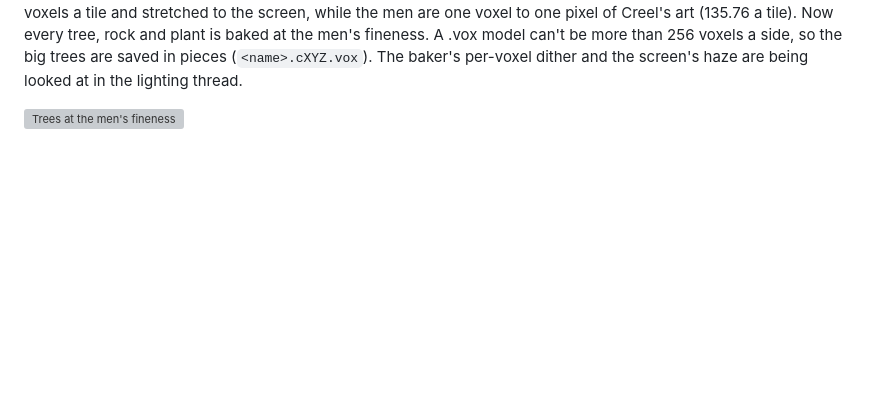
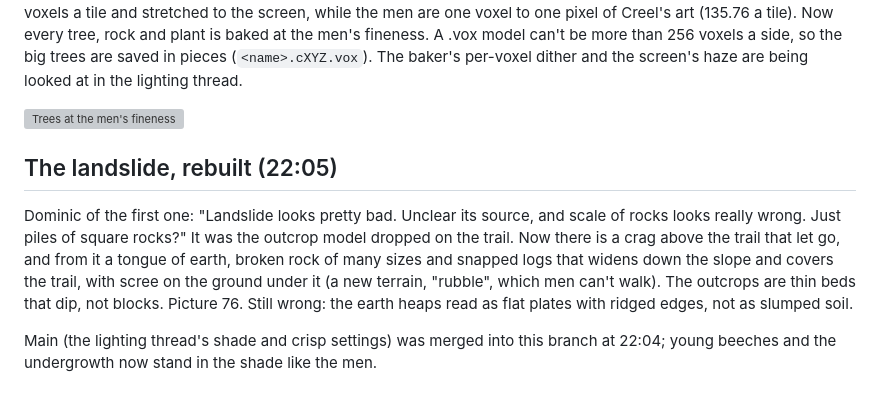
Before and after one commit to Drache93/smyana, a Markdown page: archive/journal/2026-11-10-rhodope-trees-ground-and-rock.md, the part around the change. Drawn GitHub-style; blank space fills up the shorter version; grey boxes are pictures that could not be loaded.

Commit message:
Archive: the rebuilt landslide (picture 76) (#20)
Co-Authored-By: Claude <noreply@anthropic.com>

```diff
--- a/archive/journal/2026-11-10-rhodope-trees-ground-and-rock.md
+++ b/archive/journal/2026-11-10-rhodope-trees-ground-and-rock.md
@@ -217,3 +217,14 @@ big trees are saved in pieces (`<name>.cXYZ.vox`). The baker's per-voxel dither
 at in the lighting thread.
 
 ![Trees at the men's fineness](../images/2026-11-10/74-trees-at-the-mens-fineness.png)
+
+## The landslide, rebuilt (22:05)
+
+Dominic of the first one: "Landslide looks pretty bad. Unclear its source, and scale of rocks looks really wrong. Just
+piles of square rocks?" It was the outcrop model dropped on the trail. Now there is a crag above the trail that let go,
+and from it a tongue of earth, broken rock of many sizes and snapped logs that widens down the slope and covers the
+trail, with scree on the ground under it (a new terrain, "rubble", which men can't walk). The outcrops are thin beds
+that dip, not blocks. Picture 76. Still wrong: the earth heaps read as flat plates with ridged edges, not as slumped soil.
+
+Main (the lighting thread's shade and crisp settings) was merged into this branch at 22:04; young beeches and the
+undergrowth now stand in the shade like the men.
```
Also changed, not shown: archive/images/2026-11-10/76-landslide-rebuilt-crag-and-tongue.jpg (added).
